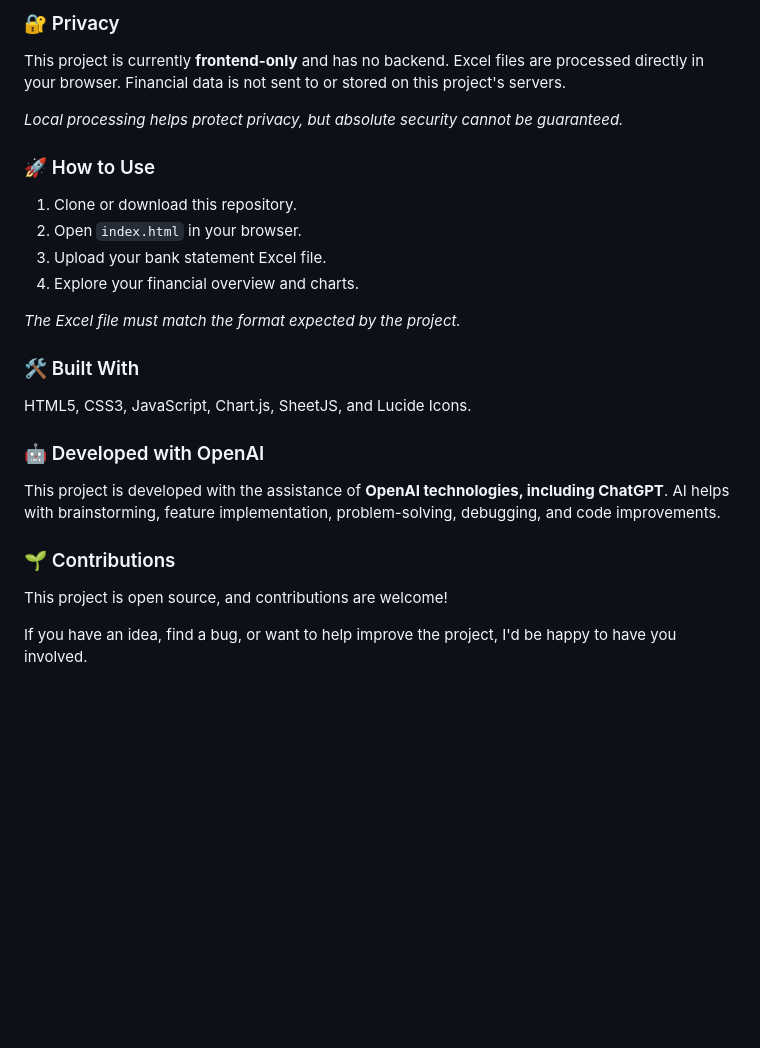
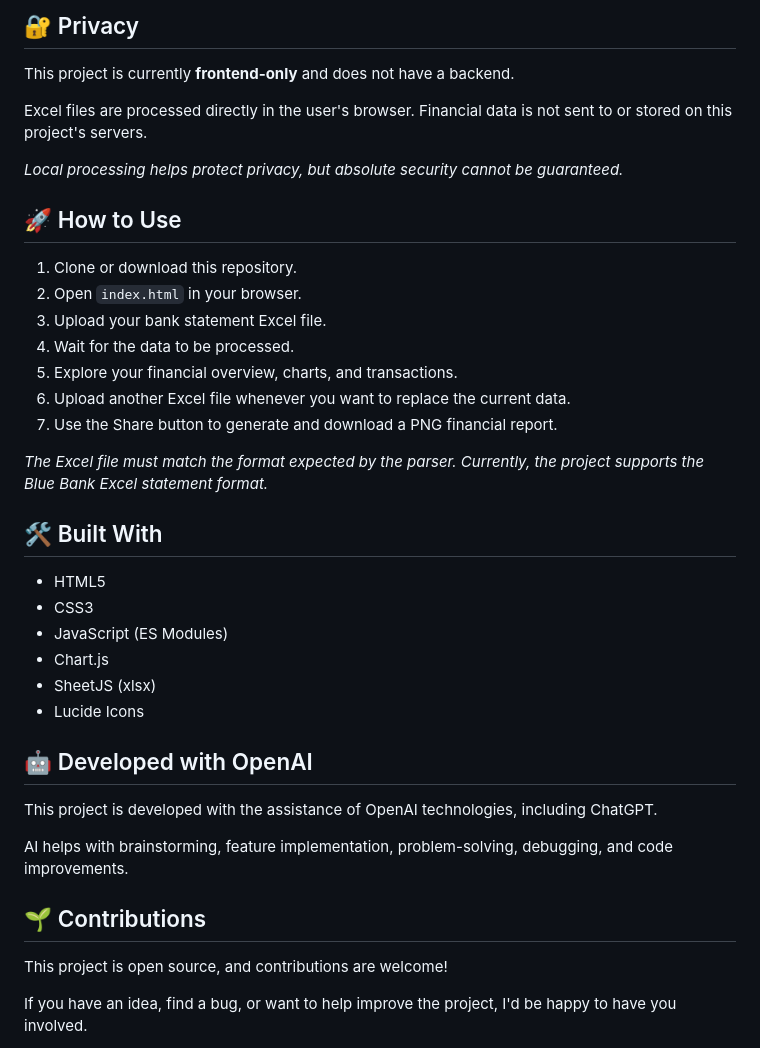
Before and after one commit to Mohammadsdq/poolam-chi-shod, a Markdown page: README.md, the part around one of its changes. Rendered like a GitHub page; blank space fills up the shorter version.

```diff
--- a/README.md
+++ b/README.md
@@ -67,24 +116,41 @@ HTML5، CSS3، JavaScript، Chart.js، SheetJS و Lucide Icons
 
-### 🔐 Privacy
-This project is currently **frontend-only** and has no backend. Excel files are processed directly in your browser. Financial data is not sent to or stored on this project's servers.
+## 🔐 Privacy
+
+This project is currently **frontend-only** and does not have a backend.
+
+Excel files are processed directly in the user's browser. Financial data is not sent to or stored on this project's servers.
 
 *Local processing helps protect privacy, but absolute security cannot be guaranteed.*
 
-### 🚀 How to Use
+## 🚀 How to Use
+
 1. Clone or download this repository.
 2. Open `index.html` in your browser.
 3. Upload your bank statement Excel file.
-4. Explore your financial overview and charts.
+4. Wait for the data to be processed.
+5. Explore your financial overview, charts, and transactions.
+6. Upload another Excel file whenever you want to replace the current data.
+7. Use the Share button to generate and download a PNG financial report.
 
-*The Excel file must match the format expected by the project.*
+*The Excel file must match the format expected by the parser. Currently, the project supports the Blue Bank Excel statement format.*
 
-### 🛠 Built With
-HTML5, CSS3, JavaScript, Chart.js, SheetJS, and Lucide Icons.
+## 🛠 Built With
 
-### 🤖 Developed with OpenAI
-This project is developed with the assistance of **OpenAI technologies, including ChatGPT**. AI helps with brainstorming, feature implementation, problem-solving, debugging, and code improvements.
+- HTML5
+- CSS3
+- JavaScript (ES Modules)
+- Chart.js
+- SheetJS (xlsx)
+- Lucide Icons
 
-### 🌱 Contributions
+## 🤖 Developed with OpenAI
+
+This project is developed with the assistance of OpenAI technologies, including ChatGPT.
+
+AI helps with brainstorming, feature implementation, problem-solving, debugging, and code improvements.
+
+## 🌱 Contributions
+
 This project is open source, and contributions are welcome!
 
 If you have an idea, find a bug, or want to help improve the project, I'd be happy to have you involved.
```
Also changed, not shown: other parts of README.md (+79 -30 lines), assets/images/dashboard.png (added), assets/images/share-report.png (added).
